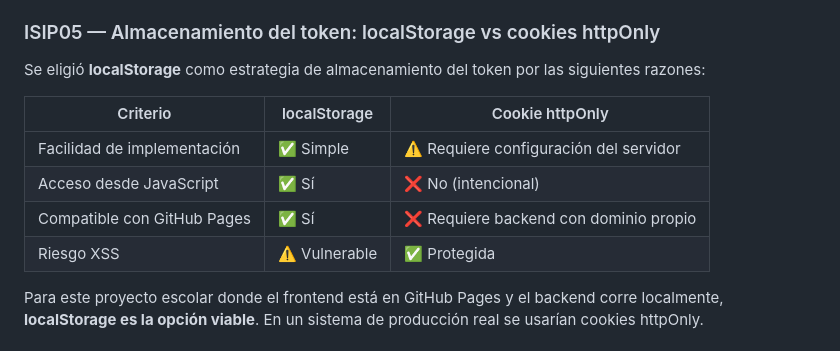
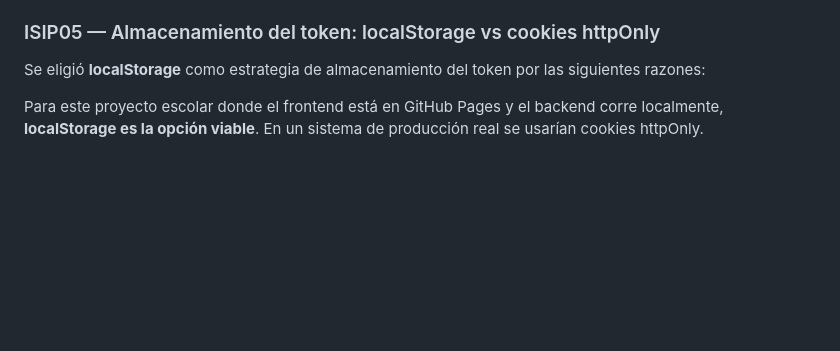
Before and after one commit to Cesar-Fex04/Task-Manager-API, a Markdown page: Readme.md, the part around the change. Drawn GitHub-style; blank space fills up the shorter version.

Commit message:
Delete localStorage vs cookies comparison table
Removed comparison table for localStorage and cookies.

```diff
--- a/Readme.md
+++ b/Readme.md
@@ -45,13 +45,6 @@ Se implementó la **Opción B** (Node.js + Express con JWT manual) en lugar de J
 ### ISIP05 — Almacenamiento del token: localStorage vs cookies httpOnly
 
 Se eligió **localStorage** como estrategia de almacenamiento del token por las siguientes razones:
-
-| Criterio | localStorage | Cookie httpOnly |
-|---|---|---|
-| Facilidad de implementación | ✅ Simple | ⚠️ Requiere configuración del servidor |
-| Acceso desde JavaScript | ✅ Sí | ❌ No (intencional) |
-| Compatible con GitHub Pages | ✅ Sí | ❌ Requiere backend con dominio propio |
-| Riesgo XSS | ⚠️ Vulnerable | ✅ Protegida |
 
 Para este proyecto escolar donde el frontend está en GitHub Pages y el backend corre localmente, **localStorage es la opción viable**. En un sistema de producción real se usarían cookies httpOnly.
 
```
